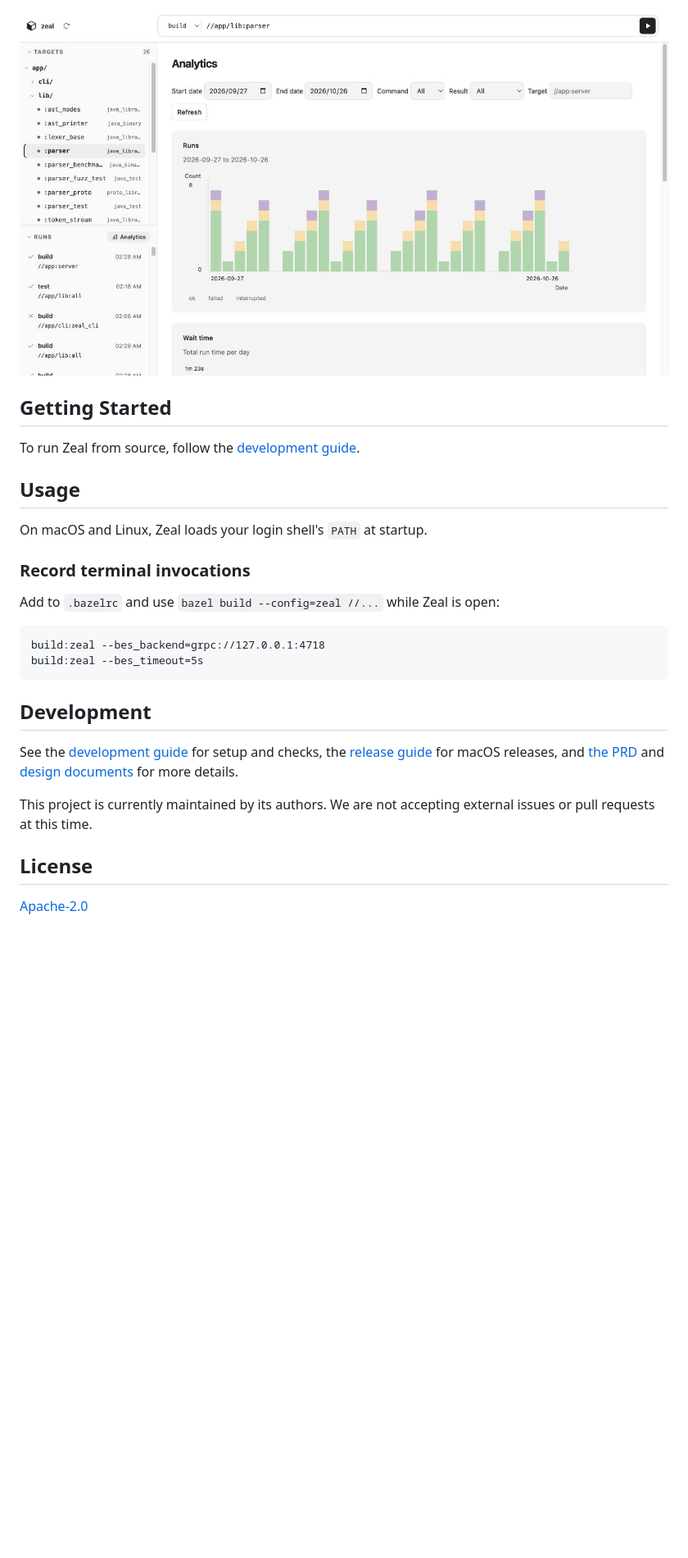
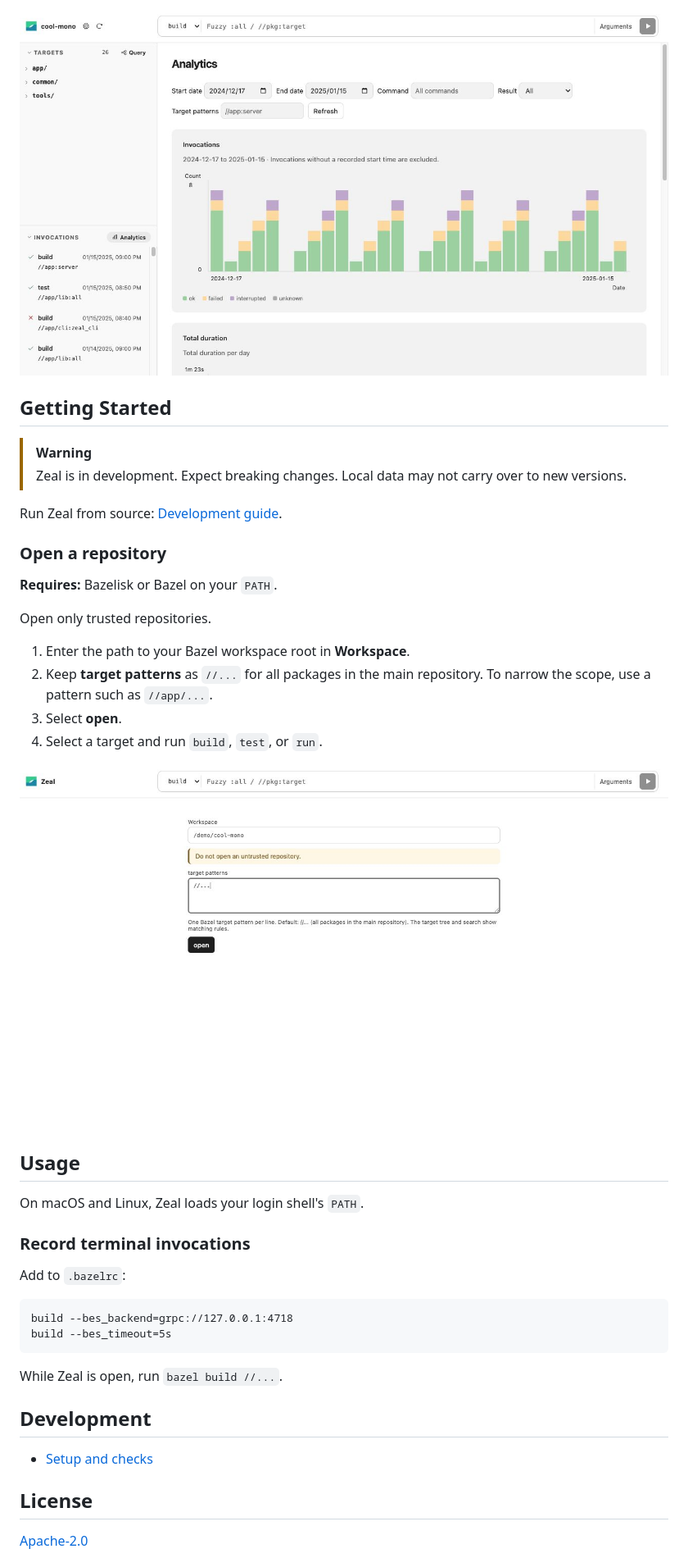
Before and after one commit to OhataKenji/zeal, a Markdown page: README.md, the part around one of its changes. Shown at 82% size. Rendered like a GitHub page; pictures changed too: docs/screenshots/analytics-page.jpg, docs/screenshots/open-workspace.jpg (added); blank space fills up the shorter version.

````diff
--- a/README.md
+++ b/README.md
@@ -32,26 +36,42 @@ Filter local build and test history from the GUI and recorded terminal invocatio
 
 ## Getting Started
 
-To run Zeal from source, follow the [development guide](docs/development.md#getting-started).
+> [!WARNING]
+> Zeal is in development. Expect breaking changes. Local data may not carry over to new versions.
+
+Run Zeal from source: [Development guide](docs/development.md#getting-started).
+
+### Open a repository
+
+**Requires:** Bazelisk or Bazel on your `PATH`.
+
+Open only trusted repositories.
+
+1. Enter the path to your Bazel workspace root in **Workspace**.
+2. Keep **target patterns** as `//...` for all packages in the main repository. To narrow the scope, use a pattern such as `//app/...`.
+3. Select **open**.
+4. Select a target and run `build`, `test`, or `run`.
+
+![Workspace form with an example path and target pattern](docs/screenshots/open-workspace.jpg)
 
 ## Usage
 
-On macOS and Linux, Zeal loads your login shell's `PATH` at startup.
+On macOS and Linux, Zeal loads your login shell's `PATH`.
 
 ### Record terminal invocations
 
-Add to `.bazelrc` and use `bazel build --config=zeal //...` while Zeal is open:
+Add to `.bazelrc`:
 
 ```bazelrc
-build:zeal --bes_backend=grpc://127.0.0.1:4718
-build:zeal --bes_timeout=5s
+build --bes_backend=grpc://127.0.0.1:4718
+build --bes_timeout=5s
 ```
+
+While Zeal is open, run `bazel build //...`.
 
 ## Development
 
-See the [development guide](docs/development.md) for setup and checks, the [release guide](docs/release-guide.md) for macOS releases, and [the PRD](docs/prd.md) and [design documents](docs/design/) for more details.
-
-This project is currently maintained by its authors. We are not accepting external issues or pull requests at this time.
+- [Setup and checks](docs/development.md)
 
 ## License
 
````
Also changed, not shown: other parts of README.md (+8 -4 lines), docs/screenshots/fuzzy-search.jpg, docs/screenshots/overview.jpg, docs/screenshots/run-page.jpg.
